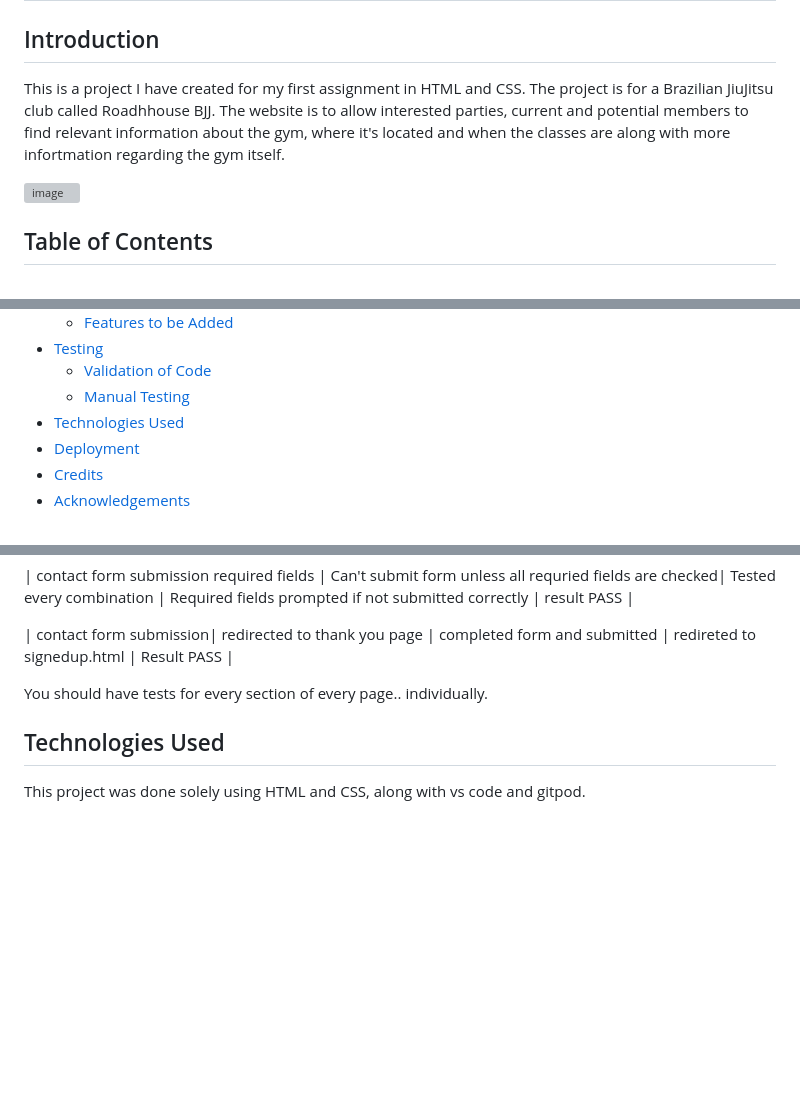
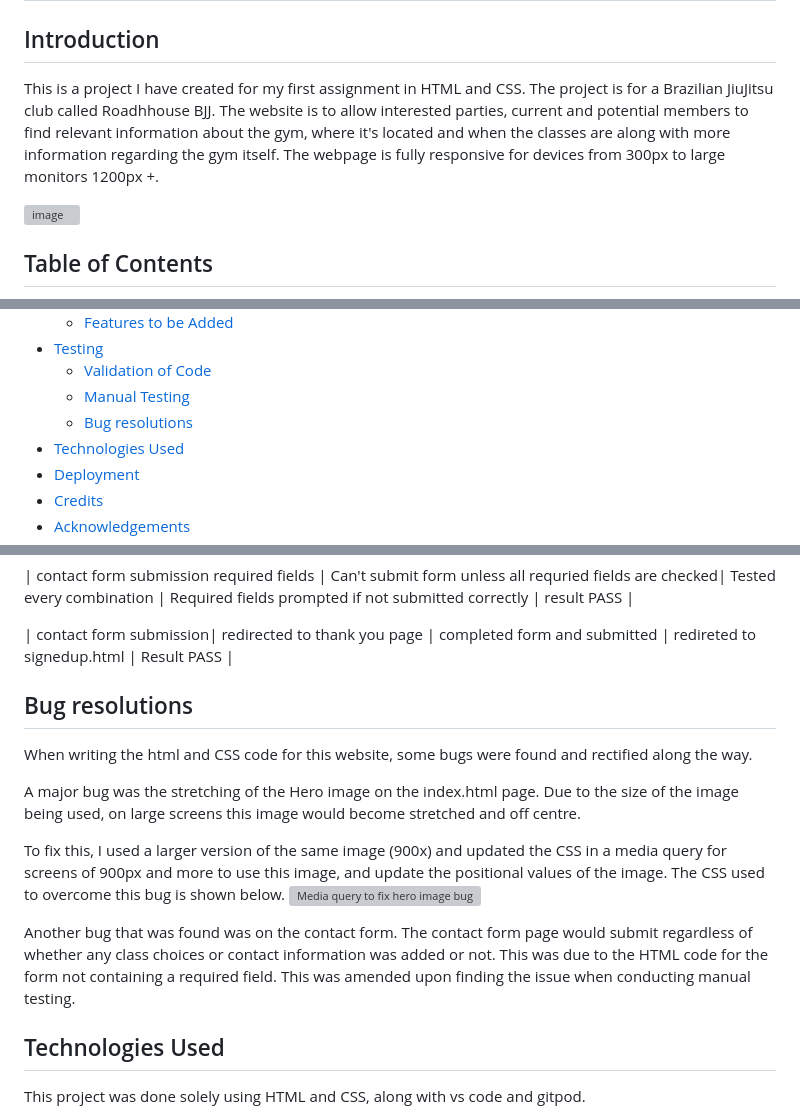
Before and after one commit to Mickjitsu/roadhouse_BJJ, a Markdown page: README.md, 3 parts joined by grey strips. Drawn GitHub-style; blank space fills up the shorter version; grey boxes are pictures that could not be loaded.

```diff
--- a/README.md
+++ b/README.md
@@ -4,7 +4,7 @@
 
 
 ## Introduction
-This is a project I have created for my first assignment in HTML and CSS. The project is for a Brazilian JiuJitsu club called Roadhhouse BJJ. The website is to allow interested parties, current and potential members to find  relevant information about the gym, where it's located and when the classes are along with more infortmation regarding the gym itself.
+This is a project I have created for my first assignment in HTML and CSS. The project is for a Brazilian JiuJitsu club called Roadhhouse BJJ. The website is to allow interested parties, current and potential members to find  relevant information about the gym, where it's located and when the classes are along with more information regarding the gym itself. The webpage is fully responsive for devices from 300px to large monitors 1200px +.
 
 ![image](https://github.com/Mickjitsu/roadhouse_BJJ/assets/81781555/8a72ea97-abcf-4c92-95e8-4fb16ae507ca)
 
@@ -24,6 +24,7 @@ This is a project I have created for my first assignment in HTML and CSS. The pr
 - [Testing](#testing)
   - [Validation of Code](#validation-of-code)
   - [Manual Testing](#manual-testing)
+  - [Bug resolutions](#bugs)
 - [Technologies Used](#technologies-used)
 - [Deployment](#deployment)
 - [Credits](#credits)
@@ -187,8 +187,17 @@ Format of the table below is as follows:
 
 
 
+## Bug resolutions
 
-You should have tests for every section of every page.. individually.
+When writing the html and CSS code for this website, some bugs were found and rectified along the way.
+
+A major bug was the stretching of the Hero image on the index.html page. Due to the size of the image being used, on large screens this image would become stretched and off centre.
+
+To fix this, I used a larger version of the same image (900x) and updated the CSS in a media query for screens of 900px and more to use this image, and update the positional values of the image. The CSS used to overcome this bug is shown below.
+![Media query to fix hero image bug](https://github.com/Mickjitsu/roadhouse_BJJ/assets/81781555/699f79fa-dc4e-4dbe-bd53-dd61315b01e4)
+
+Another bug that was found was on the contact form. The contact form page would submit regardless of whether any class choices or contact information was added or not. This was due to the HTML code for the form not containing a required field. This was amended upon finding the issue when conducting manual testing.
+
 
 ## Technologies Used
 
```
Also changed, not shown: other parts of README.md (+0 -1 lines).
